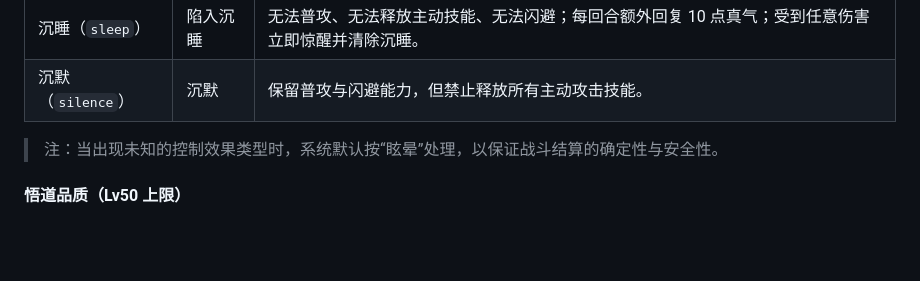
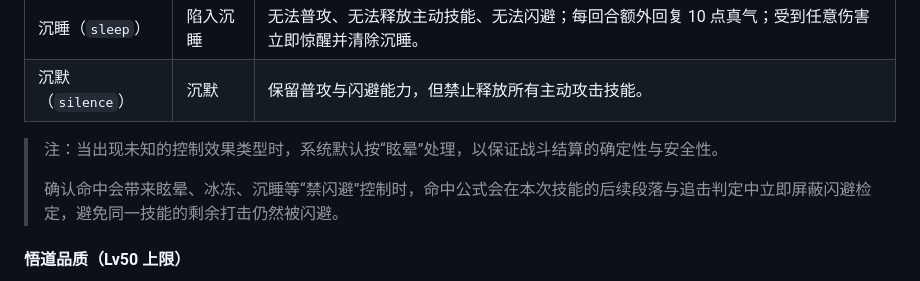
Before and after one commit to sornon/member, a Markdown page: docs/skill-system.md, the part around the change. Rendered like a GitHub page; blank space fills up the shorter version.

Commit message:
fix: block dodge once control is determined

```diff
--- a/docs/skill-system.md
+++ b/docs/skill-system.md
@@ -270,6 +270,8 @@
 | 沉睡（`sleep`） | 陷入沉睡 | 无法普攻、无法释放主动技能、无法闪避；每回合额外回复 10 点真气；受到任意伤害立即惊醒并清除沉睡。 |
 | 沉默（`silence`） | 沉默 | 保留普攻与闪避能力，但禁止释放所有主动攻击技能。 |
 > 注：当出现未知的控制效果类型时，系统默认按“眩晕”处理，以保证战斗结算的确定性与安全性。
+>
+> 确认命中会带来眩晕、冰冻、沉睡等“禁闪避”控制时，命中公式会在本次技能的后续段落与追击判定中立即屏蔽闪避检定，避免同一技能的剩余打击仍然被闪避。
 
 #### 悟道品质（Lv50 上限）
 - **戮仙剑域**：剑气附加倍率 = 50% + 2%×(Lv-1)，Lv50 为 148%，领域持续 3 回合。
```
